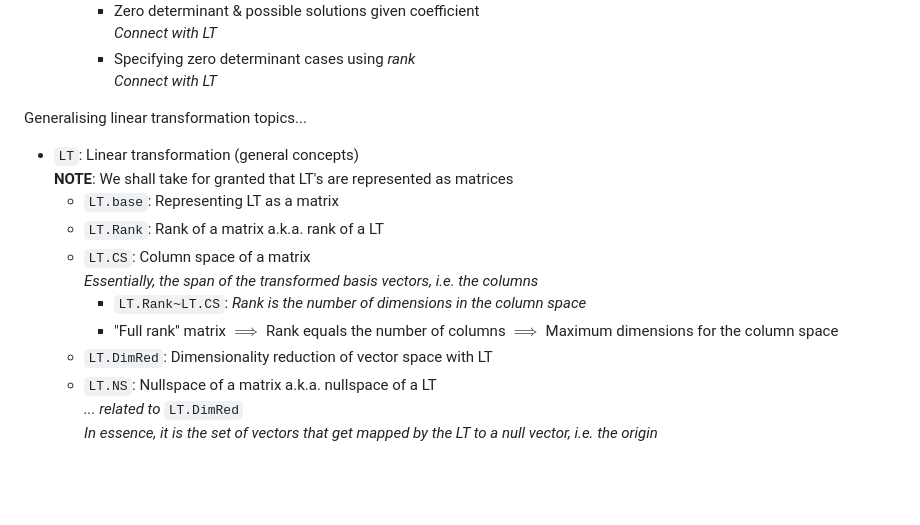
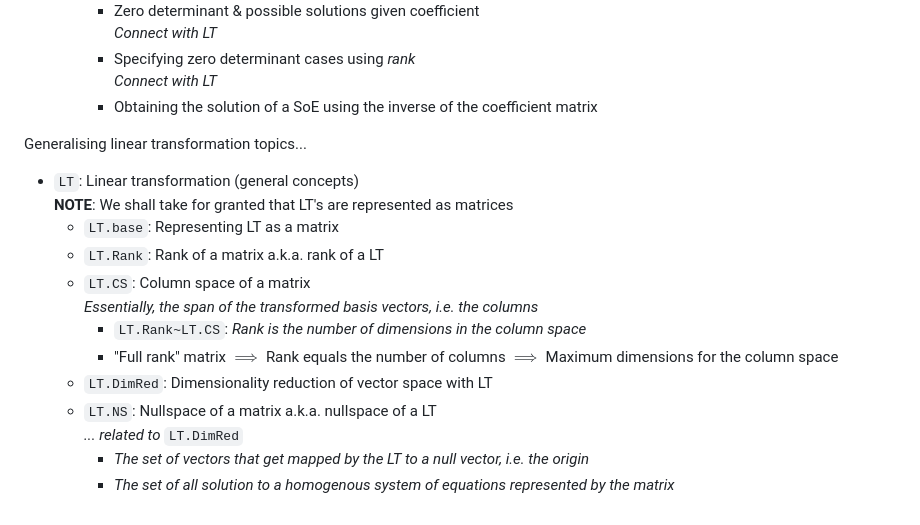
Before and after one commit to pranigopu/mathematics, a Markdown page: linearAlgebra/README.md, the part around the change. Rendered like a GitHub page; blank space fills up the shorter version.

```diff
--- a/linearAlgebra/README.md
+++ b/linearAlgebra/README.md
@@ -49,6 +49,7 @@ Matrices are deeply tied to linear transformations, so always consider matrix-re
         - `M.SoE~LT`: SoE as finding the preimage of a vector w.r.t. a LT<br> _Looking for the vector(s) that is mapped by the LT to the given vector_
         - Zero determinant & possible solutions given coefficient <br> _Connect with LT_
         - Specifying zero determinant cases using _rank_ <br> _Connect with LT_
+        - Obtaining the solution of a SoE using the inverse of the coefficient matrix
 
 Generalising linear transformation topics...
 
@@ -59,4 +60,6 @@ Generalising linear transformation topics...
         - `LT.Rank~LT.CS`: _Rank is the number of dimensions in the column space_
         - "Full rank" matrix $\implies$ Rank equals the number of columns $\implies$ Maximum dimensions for the column space
     - `LT.DimRed`: Dimensionality reduction of vector space with LT
-    - `LT.NS`: Nullspace of a matrix a.k.a. nullspace of a LT<br> _... related to_ `LT.DimRed`<br> _In essence, it is the set of vectors that get mapped by the LT to a null vector, i.e. the origin_
+    - `LT.NS`: Nullspace of a matrix a.k.a. nullspace of a LT<br> _... related to_ `LT.DimRed`
+        - _The set of vectors that get mapped by the LT to a null vector, i.e. the origin_
+        - _The set of all solution to a homogenous system of equations represented by the matrix_
```
